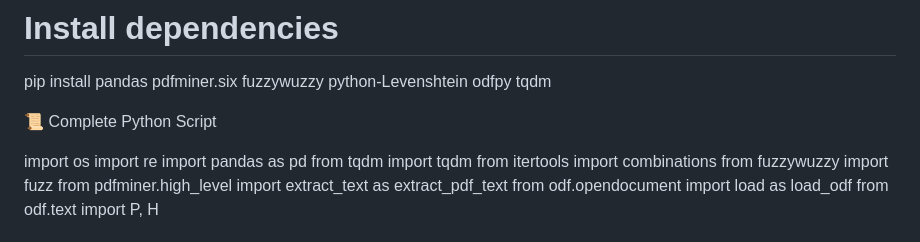
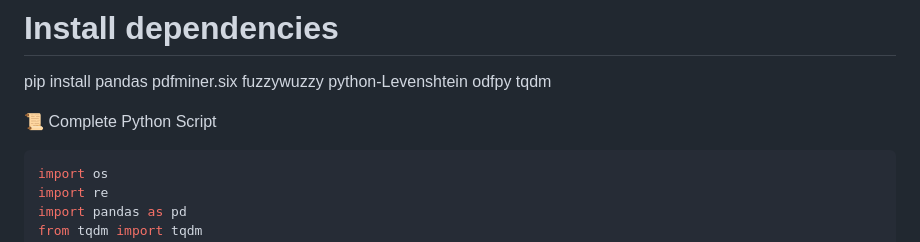
Before and after one commit to Huell-Howitzer/simlab, a Markdown page: duplicate_files.md, the part around the change printed below. Drawn GitHub-style.

````diff
--- a/duplicate_files.md
+++ b/duplicate_files.md
@@ -14,6 +14,7 @@ pip install pandas pdfminer.six fuzzywuzzy python-Levenshtein odfpy tqdm
 
 📜 Complete Python Script
 
+```python
 import os
 import re
 import pandas as pd
````
Also changed, not shown: other parts of duplicate_files.md (+2 -0 lines).
